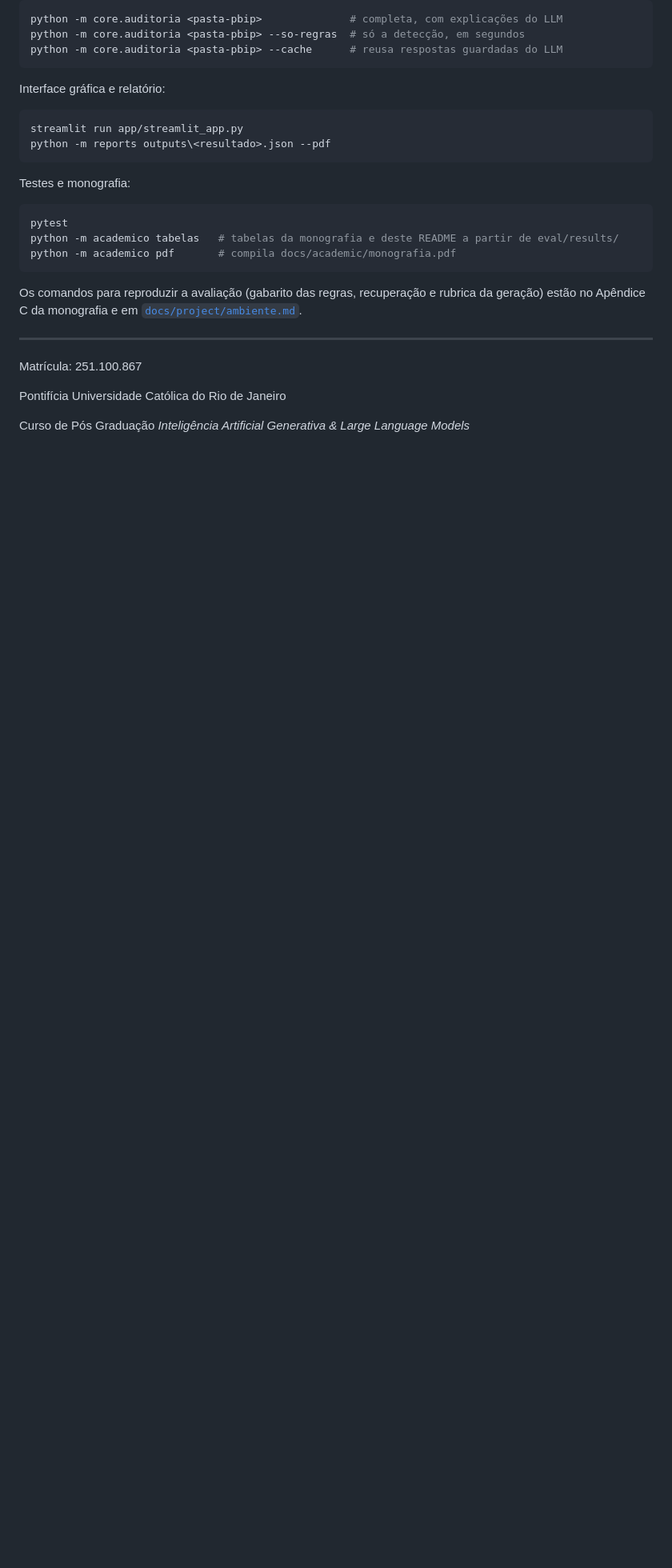
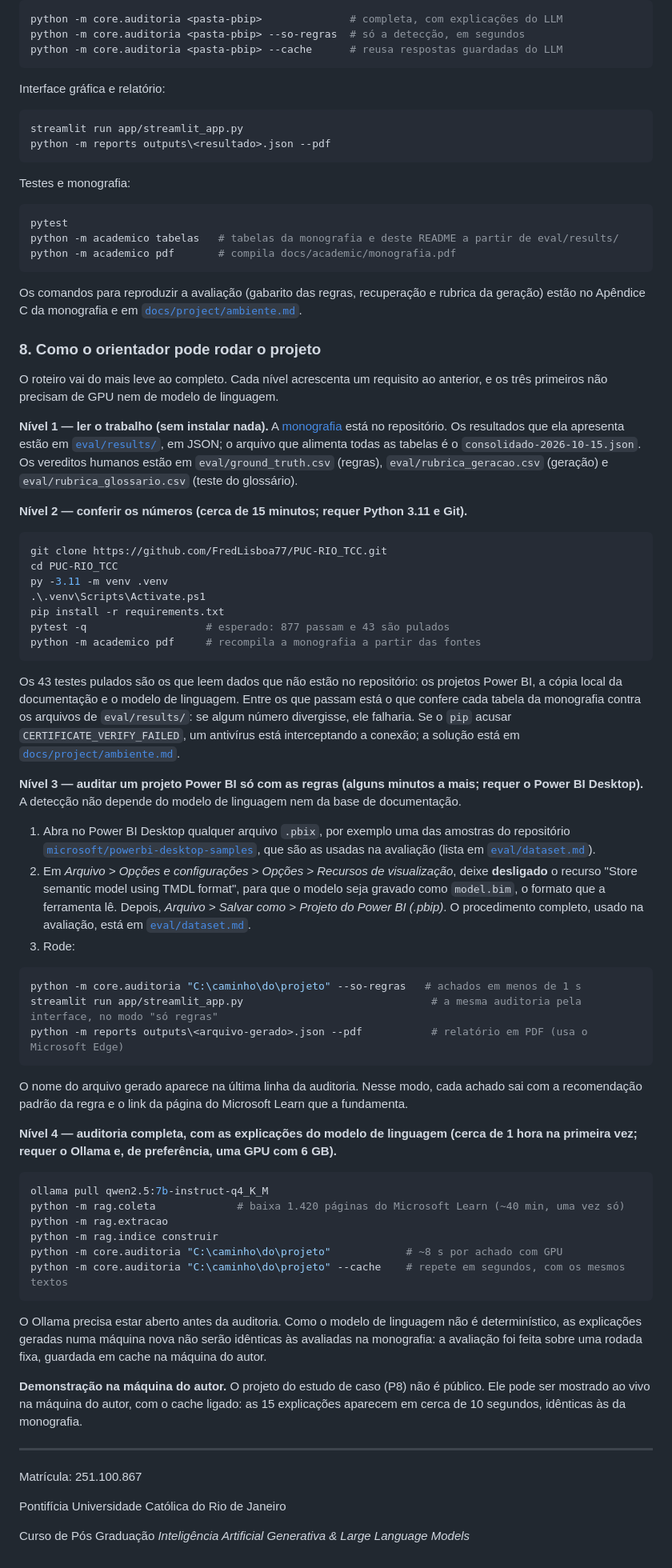
Before and after one commit to FredLisboa77/PUC-RIO_TCC, a Markdown page: README.md, the part around the change. Shown at 80% size. Rendered like a GitHub page; blank space fills up the shorter version.

Commit message:
docs(readme): roteiro em quatro niveis para o orientador rodar o projeto; status do dataset atualizado
Co-Authored-By: Claude Opus 5.5 <noreply@anthropic.com>

````diff
--- a/README.md
+++ b/README.md
@@ -169,6 +169,55 @@ python -m academico pdf       # compila docs/academic/monografia.pdf
 
 Os comandos para reproduzir a avaliação (gabarito das regras, recuperação e rubrica da geração) estão no Apêndice C da monografia e em [`docs/project/ambiente.md`](docs/project/ambiente.md).
 
+### 8. Como o orientador pode rodar o projeto
+
+O roteiro vai do mais leve ao completo. Cada nível acrescenta um requisito ao anterior, e os três primeiros não precisam de GPU nem de modelo de linguagem.
+
+**Nível 1 — ler o trabalho (sem instalar nada).** A [monografia](docs/academic/monografia.pdf) está no repositório. Os resultados que ela apresenta estão em [`eval/results/`](eval/results/), em JSON; o arquivo que alimenta todas as tabelas é o `consolidado-2026-10-15.json`. Os vereditos humanos estão em `eval/ground_truth.csv` (regras), `eval/rubrica_geracao.csv` (geração) e `eval/rubrica_glossario.csv` (teste do glossário).
+
+**Nível 2 — conferir os números (cerca de 15 minutos; requer Python 3.11 e Git).**
+
+```powershell
+git clone https://github.com/FredLisboa77/PUC-RIO_TCC.git
+cd PUC-RIO_TCC
+py -3.11 -m venv .venv
+.\.venv\Scripts\Activate.ps1
+pip install -r requirements.txt
+pytest -q                   # esperado: 877 passam e 43 são pulados
+python -m academico pdf     # recompila a monografia a partir das fontes
+```
+
+Os 43 testes pulados são os que leem dados que não estão no repositório: os projetos Power BI, a cópia local da documentação e o modelo de linguagem. Entre os que passam está o que confere cada tabela da monografia contra os arquivos de `eval/results/`: se algum número divergisse, ele falharia. Se o `pip` acusar `CERTIFICATE_VERIFY_FAILED`, um antivírus está interceptando a conexão; a solução está em [`docs/project/ambiente.md`](docs/project/ambiente.md).
+
+**Nível 3 — auditar um projeto Power BI só com as regras (alguns minutos a mais; requer o Power BI Desktop).** A detecção não depende do modelo de linguagem nem da base de documentação.
+
+1. Abra no Power BI Desktop qualquer arquivo `.pbix`, por exemplo uma das amostras do repositório [`microsoft/powerbi-desktop-samples`](https://github.com/microsoft/powerbi-desktop-samples), que são as usadas na avaliação (lista em [`eval/dataset.md`](eval/dataset.md)).
+2. Em *Arquivo > Opções e configurações > Opções > Recursos de visualização*, deixe **desligado** o recurso "Store semantic model using TMDL format", para que o modelo seja gravado como `model.bim`, o formato que a ferramenta lê. Depois, *Arquivo > Salvar como > Projeto do Power BI (.pbip)*. O procedimento completo, usado na avaliação, está em [`eval/dataset.md`](eval/dataset.md#procedimento-de-conversão-manual-fora-do-escopo-do-software).
+3. Rode:
+
+```powershell
+python -m core.auditoria "C:\caminho\do\projeto" --so-regras   # achados em menos de 1 s
+streamlit run app/streamlit_app.py                              # a mesma auditoria pela interface, no modo "só regras"
+python -m reports outputs\<arquivo-gerado>.json --pdf           # relatório em PDF (usa o Microsoft Edge)
+```
+
+O nome do arquivo gerado aparece na última linha da auditoria. Nesse modo, cada achado sai com a recomendação padrão da regra e o link da página do Microsoft Learn que a fundamenta.
+
+**Nível 4 — auditoria completa, com as explicações do modelo de linguagem (cerca de 1 hora na primeira vez; requer o Ollama e, de preferência, uma GPU com 6 GB).**
+
+```powershell
+ollama pull qwen2.5:7b-instruct-q4_K_M
+python -m rag.coleta             # baixa 1.420 páginas do Microsoft Learn (~40 min, uma vez só)
+python -m rag.extracao
+python -m rag.indice construir
+python -m core.auditoria "C:\caminho\do\projeto"            # ~8 s por achado com GPU
+python -m core.auditoria "C:\caminho\do\projeto" --cache    # repete em segundos, com os mesmos textos
+```
+
+O Ollama precisa estar aberto antes da auditoria. Como o modelo de linguagem não é determinístico, as explicações geradas numa máquina nova não serão idênticas às avaliadas na monografia: a avaliação foi feita sobre uma rodada fixa, guardada em cache na máquina do autor.
+
+**Demonstração na máquina do autor.** O projeto do estudo de caso (P8) não é público. Ele pode ser mostrado ao vivo na máquina do autor, com o cache ligado: as 15 explicações aparecem em cerca de 10 segundos, idênticas às da monografia.
+
 ---
 
 Matrícula: 251.100.867
````
Also changed, not shown: eval/dataset.md (+1 -1 lines).
